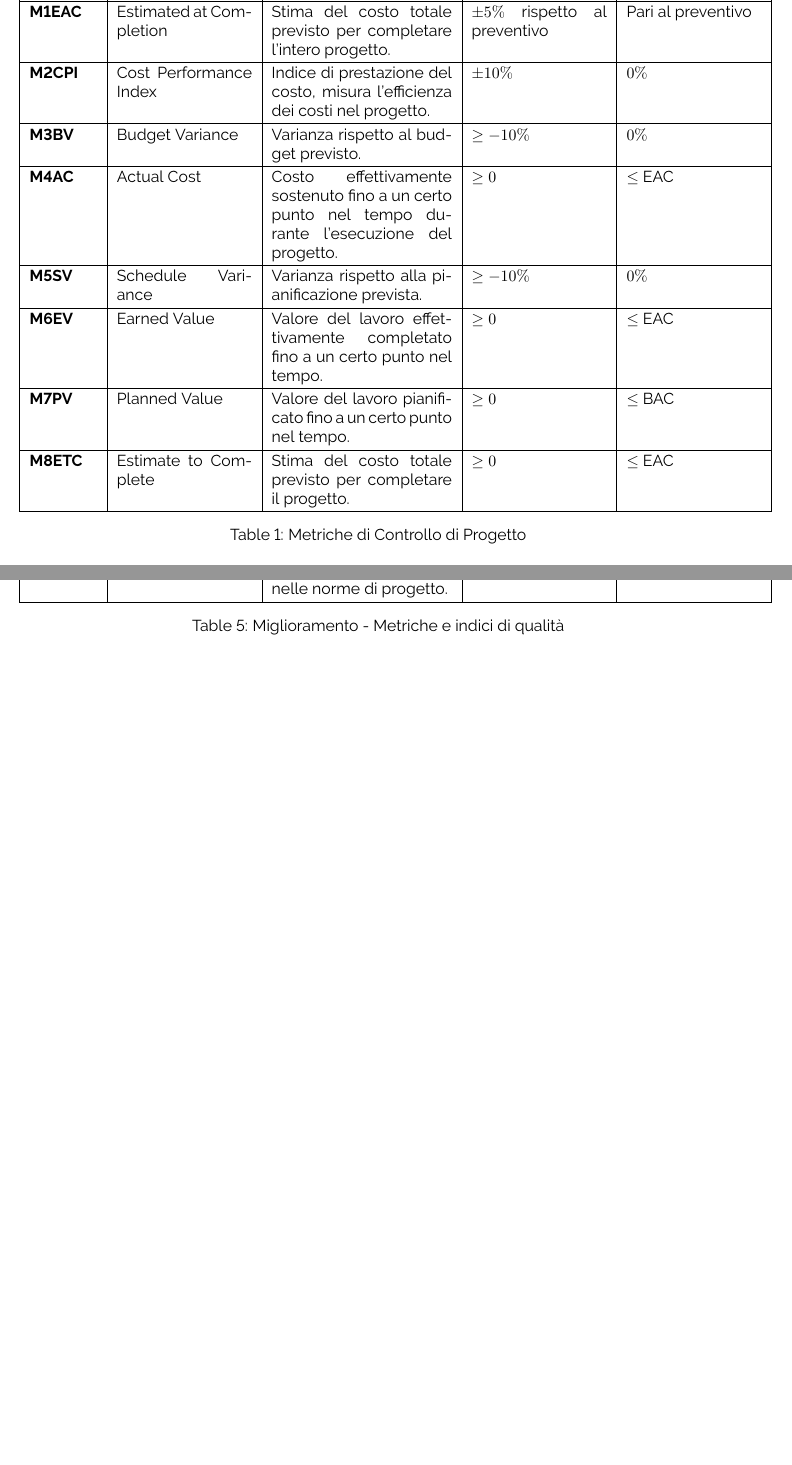
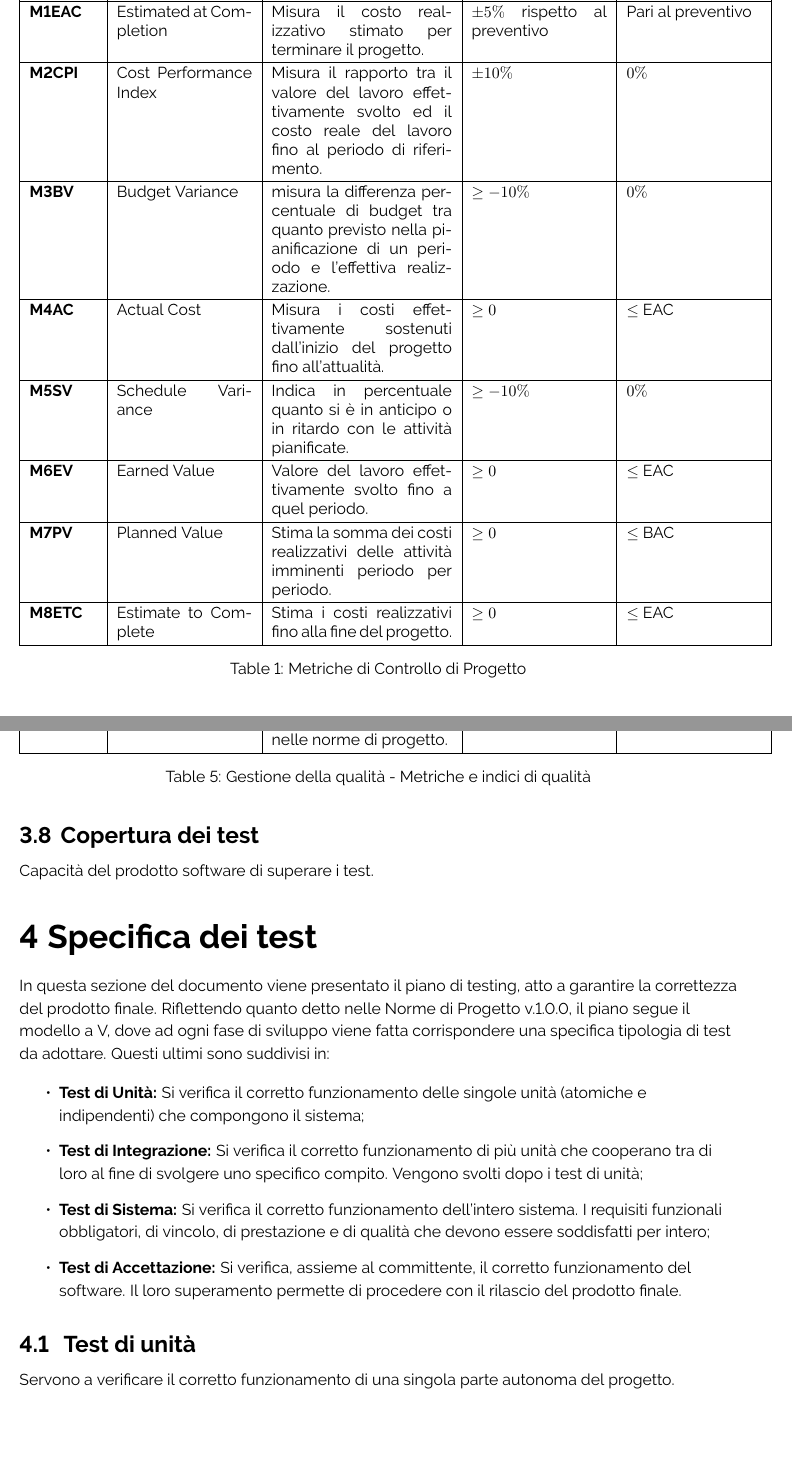
Before and after one commit to ByteOps-swe/Sorgente-documenti, a LaTeX document (RTB/Piano_di_qualifica_v0.0.1.tex, which reads RTB/Sezioni/Piano_di_qualifica/Qualita_di_processo.tex, RTB/Sezioni/Piano_di_qualifica/Qualita_di_prodotto.tex, RTB/Sezioni/Piano_di_qualifica/Specifica_dei_test.tex): two parts of pages 5 and 7 of 9 before the commit and two parts of pages 7 and 9 of 11 after it, joined at a grey line, cut so that both start at the same text, the shorter picture padded with empty space. Compiled offline with pdfLaTeX.

Commit message:
Correzzioni

```diff
--- a/RTB/Piano_di_qualifica_v0.0.1.tex
+++ b/RTB/Piano_di_qualifica_v0.0.1.tex
@@ -125,8 +125,13 @@
 \flushleft
 \input{Sezioni/Piano_di_qualifica/Introduzione.tex}
 
+\newcounter{metriccounter}
+\setcounter{metriccounter}{1} % Inizia dal numero 13
+
 \input{Sezioni/Piano_di_qualifica/Qualita_di_processo.tex}
 
 \input{Sezioni/Piano_di_qualifica/Qualita_di_prodotto.tex}
 
+\input{Sezioni/Piano_di_qualifica/Specifica_dei_test.tex}
+
 \end{document}
--- a/RTB/Sezioni/Piano_di_qualifica/Qualita_di_processo.tex
+++ b/RTB/Sezioni/Piano_di_qualifica/Qualita_di_processo.tex
@@ -27,21 +41,28 @@ Stima previsionale del costo totale per completare un progetto. In termini prati
         \hline
         \textbf{Metrica} & \textbf{Nome} & \textbf{Descrizione} & \textbf{Valore di accettazione} & \textbf{Valore preferibile} \\
         \hline
-        \textbf{M\arabic{metriccounter}EAC} & Estimated at Completion & Stima del costo totale previsto per completare l'intero progetto. & $\pm 5\%$ rispetto al preventivo & Pari al preventivo \\
+        \textbf{M\arabic{metriccounter}EAC} & Estimated at Completion &  Misura il costo realizzativo stimato per terminare il progetto.  & $\pm 5\%$ rispetto al preventivo & Pari al preventivo \\
         \hline
-        \stepcounter{metriccounter}\textbf{M\arabic{metriccounter}CPI} & Cost Performance Index & Indice di prestazione del costo, misura l'efficienza dei costi nel progetto. & $\pm 10\%$ & $0\%$ \\
+        \stepcounter{metriccounter}\textbf{M\arabic{metriccounter}CPI} & Cost Performance Index & Misura il rapporto tra il valore del lavoro effettivamente svolto ed il
+        costo reale del lavoro fino al periodo di riferimento. & $\pm 10\%$ & $0\%$ \\
         \hline
-        \stepcounter{metriccounter}\textbf{M\arabic{metriccounter}BV} & Budget Variance & Varianza rispetto al budget previsto. & $\geq -10\%$ & $0\%$ \\
+        \stepcounter{metriccounter}\textbf{M\arabic{metriccounter}BV} & Budget Variance & misura la differenza percentuale di budget tra quanto previsto nella
+        pianificazione di un periodo e l’effettiva realizzazione. & $\geq -10\%$ & $0\%$ \\
         \hline
-        \stepcounter{metriccounter}\textbf{M\arabic{metriccounter}AC} & Actual Cost & Costo effettivamente sostenuto fino a un certo punto nel tempo durante l'esecuzione del progetto. & $\geq 0 $ & $ \leq$ EAC  \\
+        \stepcounter{metriccounter}\textbf{M\arabic{metriccounter}AC} & Actual Cost & Misura i costi effettivamente sostenuti dall’inizio del progetto fino
+        all’attualità.
+         & $\geq 0 $ & $ \leq$ EAC  \\
         \hline
-        \stepcounter{metriccounter}\textbf{M\arabic{metriccounter}SV} & Schedule Variance & Varianza rispetto alla pianificazione prevista. & $\geq -10\%$ & $0\%$ \\
+        \stepcounter{metriccounter}\textbf{M\arabic{metriccounter}SV} & Schedule Variance & Indica in percentuale quanto si è in anticipo o in ritardo con le attività
+        pianificate. & $\geq -10\%$ & $0\%$ \\
         \hline
-        \stepcounter{metriccounter}\textbf{M\arabic{metriccounter}EV} & Earned Value & Valore del lavoro effettivamente completato fino a un certo punto nel tempo. & $\geq 0 $ & $\leq$ EAC  \\
+        \stepcounter{metriccounter}\textbf{M\arabic{metriccounter}EV} & Earned Value & Valore del lavoro effettivamente svolto fino a quel periodo.
+        & $\geq 0 $ & $\leq$ EAC  \\
         \hline
-        \stepcounter{metriccounter}\textbf{M\arabic{metriccounter}PV} & Planned Value & Valore del lavoro pianificato fino a un certo punto nel tempo. & $\geq 0  $ & $ \leq$ BAC  \\
+        \stepcounter{metriccounter}\textbf{M\arabic{metriccounter}PV} & Planned Value & Stima la somma dei costi realizzativi delle attività imminenti periodo
+        per periodo. & $\geq 0  $ & $ \leq$ BAC  \\
         \hline
-        \stepcounter{metriccounter}\textbf{M\arabic{metriccounter}ETC} & Estimate to Complete & Stima del costo totale previsto per completare il progetto. & $\geq 0  $ & $ \leq$ EAC  \\
+        \stepcounter{metriccounter}\textbf{M\arabic{metriccounter}ETC} & Estimate to Complete &  Stima i costi realizzativi fino alla fine del progetto. & $\geq 0  $ & $ \leq$ EAC  \\
         \hline
     \end{tabular}
     \caption{Metriche di Controllo di Progetto}
@@ -118,9 +142,9 @@ Stima previsionale del costo totale per completare un progetto. In termini prati
         \hline
         \textbf{Metrica} & \textbf{Nome} & \textbf{Descrizione} & \textbf{Valore di accettazione} & \textbf{Valore preferibile} \\
         \hline
-        \stepcounter{metriccounter}\textbf{M\arabic{metriccounter}PMS} & Percentuale Metriche Soddisfatte & Misura la percentuale di metriche del progetto che sono soddisfatte rispetto a quelle definite nelle norme di progetto. & $\geq 80\%$ & $ 100\% $ \\
+        \stepcounter{metriccounter}\textbf{M\arabic{metriccounter}QMS} & Quality Metrics Satisfied & Misura la percentuale di metriche del progetto che sono soddisfatte rispetto a quelle definite nelle norme di progetto. & $\geq 80\%$ & $ 100\% $ \\
         \hline
     \end{tabular}
-    \caption{Miglioramento - Metriche e indici di qualità}
+    \caption{Gestione della qualità - Metriche e indici di qualità}
     \label{tab:metriche_testo}
 \end{table}
--- a/RTB/Sezioni/Piano_di_qualifica/Qualita_di_prodotto.tex
+++ b/RTB/Sezioni/Piano_di_qualifica/Qualita_di_prodotto.tex
@@ -120,3 +104,6 @@ esecuzione.
     \caption{Portabilità - Metriche e indici di qualità}
     \label{tab:qualita_prodotto_2}
 \end{table}
+
+\subsection{Copertura dei test}
+Capacità del prodotto software di superare i test.
@@ -122,0 +120,2 @@ esecuzione.
+    \label{tab:qualita_prodotto_2}
+\end{table}
--- /dev/null
+++ b/RTB/Sezioni/Piano_di_qualifica/Specifica_dei_test.tex
@@ -0,0 +1,13 @@
+\section{Specifica dei test}
+
+In questa sezione del documento viene presentato il piano di testing, atto a garantire la correttezza del prodotto finale. Riflettendo quanto detto nelle Norme di Progetto v.1.0.0, il piano segue il modello a V, dove ad ogni fase di sviluppo viene fatta corrispondere una specifica tipologia di test da adottare. Questi ultimi sono suddivisi in:
+
+\begin{itemize}
+    \item \textbf{Test di Unità:} Si verifica il corretto funzionamento delle singole unità (atomiche e indipendenti) che compongono il sistema;
+    \item \textbf{Test di Integrazione:} Si verifica il corretto funzionamento di più unità che cooperano tra di loro al fine di svolgere uno specifico compito. Vengono svolti dopo i test di unità;
+    \item \textbf{Test di Sistema:} Si verifica il corretto funzionamento dell'intero sistema. I requisiti funzionali obbligatori, di vincolo, di prestazione e di qualità che devono essere soddisfatti per intero;
+    \item \textbf{Test di Accettazione:} Si verifica, assieme al committente, il corretto funzionamento del software. Il loro superamento permette di procedere con il rilascio del prodotto finale.
+\end{itemize}
+
+\subsection{ Test di unità}
+Servono a verificare il corretto funzionamento di una singola parte autonoma del progetto.
```
Also changed, not shown: RTB/Sezioni/Piano_di_qualifica/Qualita_di_processo.tex (35 more changed lines), RTB/Sezioni/Piano_di_qualifica/Qualita_di_prodotto.tex (42 more changed lines).
